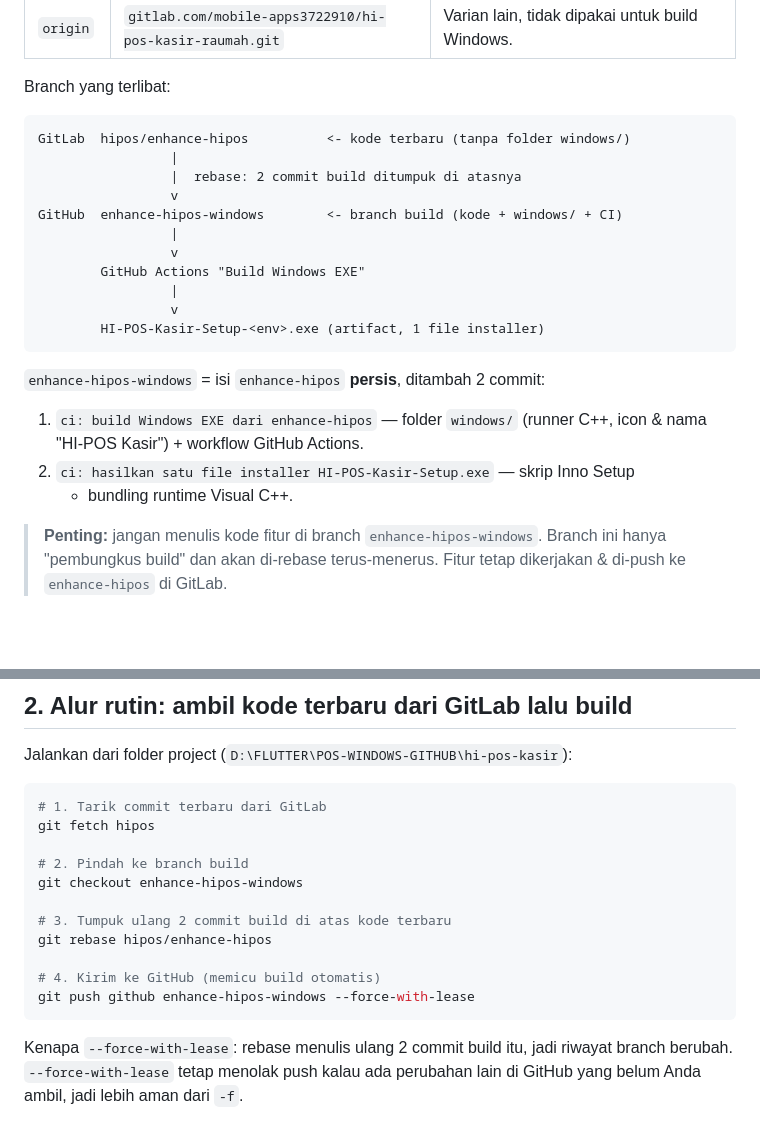
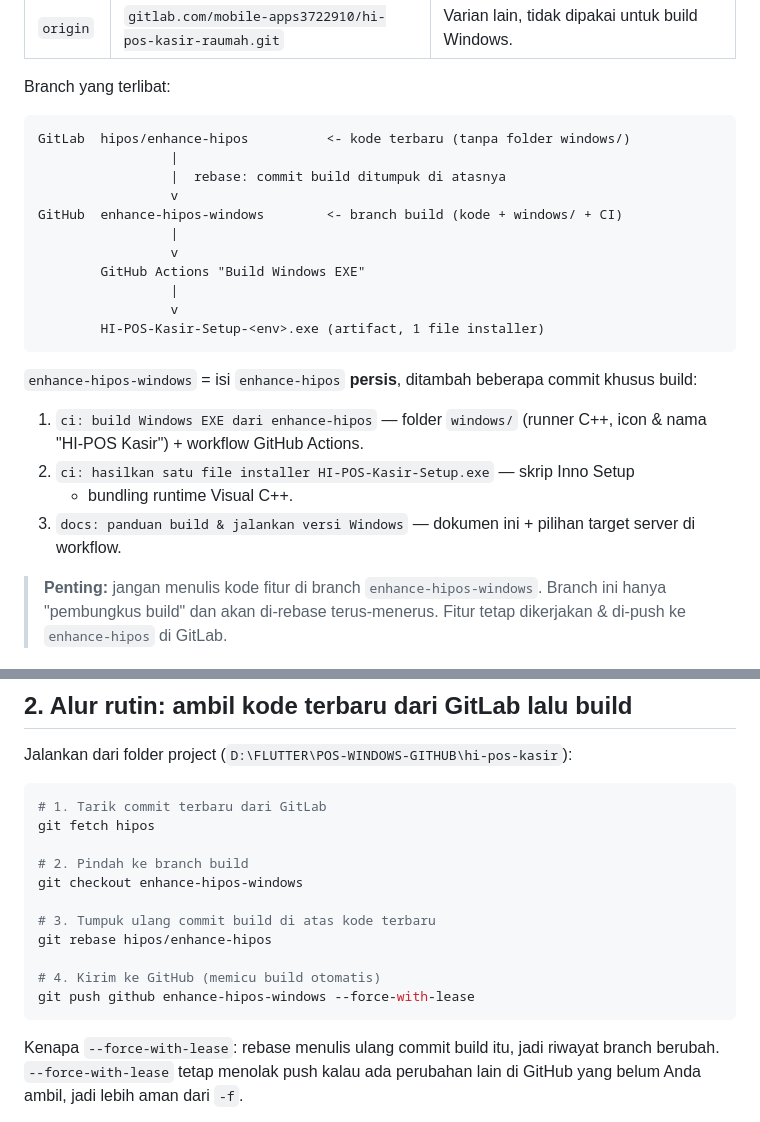
Before and after one commit to mustofanht/hi-pos-kasir-windows, a Markdown page: docs/BUILD-WINDOWS.md, 2 parts joined by grey strips. GitHub-like rendering; blank space fills up the shorter version.

Commit message:
docs: samakan penyebutan jumlah commit build di panduan Windows
Co-Authored-By: Claude Opus 5 <noreply@anthropic.com>

````diff
--- a/docs/BUILD-WINDOWS.md
+++ b/docs/BUILD-WINDOWS.md
@@ -18,7 +18,7 @@ Branch yang terlibat:
 ```
 GitLab  hipos/enhance-hipos          <- kode terbaru (tanpa folder windows/)
                  |
-                 |  rebase: 2 commit build ditumpuk di atasnya
+                 |  rebase: commit build ditumpuk di atasnya
                  v
 GitHub  enhance-hipos-windows        <- branch build (kode + windows/ + CI)
                  |
@@ -29,12 +29,15 @@ GitHub  enhance-hipos-windows        <- branch build (kode + windows/ + CI)
         HI-POS-Kasir-Setup-<env>.exe (artifact, 1 file installer)
 ```
 
-`enhance-hipos-windows` = isi `enhance-hipos` **persis**, ditambah 2 commit:
+`enhance-hipos-windows` = isi `enhance-hipos` **persis**, ditambah beberapa
+commit khusus build:
 
 1. `ci: build Windows EXE dari enhance-hipos` — folder `windows/` (runner C++,
    icon & nama "HI-POS Kasir") + workflow GitHub Actions.
 2. `ci: hasilkan satu file installer HI-POS-Kasir-Setup.exe` — skrip Inno Setup
    + bundling runtime Visual C++.
+3. `docs: panduan build & jalankan versi Windows` — dokumen ini + pilihan target
+   server di workflow.
 
 > **Penting:** jangan menulis kode fitur di branch `enhance-hipos-windows`.
 > Branch ini hanya "pembungkus build" dan akan di-rebase terus-menerus.
@@ -53,14 +56,14 @@ git fetch hipos
 # 2. Pindah ke branch build
 git checkout enhance-hipos-windows
 
-# 3. Tumpuk ulang 2 commit build di atas kode terbaru
+# 3. Tumpuk ulang commit build di atas kode terbaru
 git rebase hipos/enhance-hipos
 
 # 4. Kirim ke GitHub (memicu build otomatis)
 git push github enhance-hipos-windows --force-with-lease
 ```
 
-Kenapa `--force-with-lease`: rebase menulis ulang 2 commit build itu, jadi
+Kenapa `--force-with-lease`: rebase menulis ulang commit build itu, jadi
 riwayat branch berubah. `--force-with-lease` tetap menolak push kalau ada
 perubahan lain di GitHub yang belum Anda ambil, jadi lebih aman dari `-f`.
 
````
